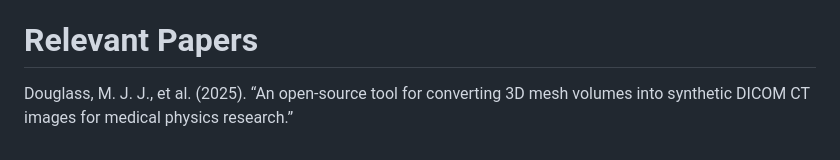
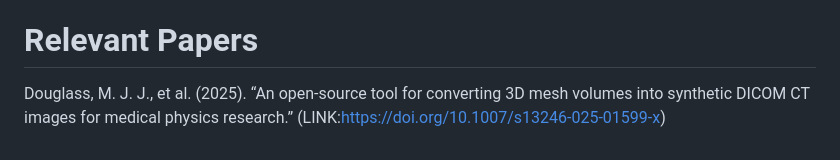
Before and after one commit to aghcv/FakeCT, a Markdown page: README.md, the part around the change. GitHub-like rendering.

```diff
--- a/README.md
+++ b/README.md
@@ -142,4 +142,4 @@ Open an issue or submit a pull request. Keep changes small and add tests for new
 Small, clear, and focused so students can follow the flow from clone → run → edit → test.
 
 # Relevant Papers
-Douglass, M. J. J., et al. (2025). “An open-source tool for converting 3D mesh volumes into synthetic DICOM CT images for medical physics research.”
+Douglass, M. J. J., et al. (2025). “An open-source tool for converting 3D mesh volumes into synthetic DICOM CT images for medical physics research.” (LINK:https://doi.org/10.1007/s13246-025-01599-x)
```
